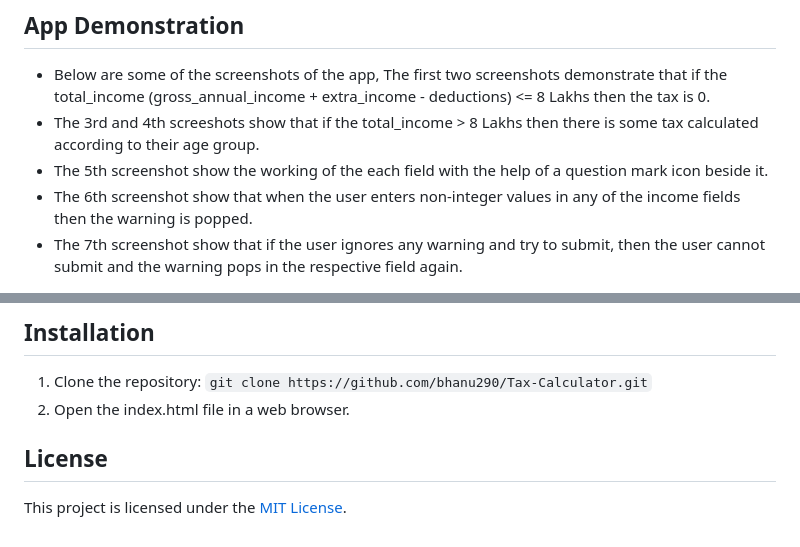
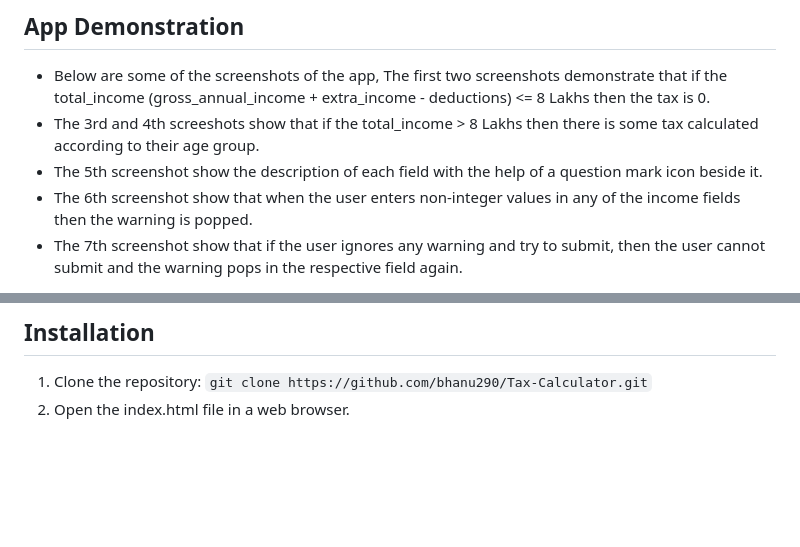
Before and after one commit to bhanu290/Tax-Calculator, a Markdown page: README.md, 2 parts joined by grey strips. Rendered like a GitHub page; blank space fills up the shorter version.

```diff
--- a/README.md
+++ b/README.md
@@ -50,7 +50,7 @@ This tax calculator app helps users calculate their tax based on their income an
 ## App Demonstration
 - Below are some of the screenshots of the app, The first two screenshots demonstrate that if the total_income (gross_annual_income + extra_income - deductions) <= 8 Lakhs then the tax is 0.
 - The 3rd and 4th screeshots show that if the total_income > 8 Lakhs then there is some tax calculated according to their age group.
-- The 5th screenshot show the working of the each field with the help of a question mark icon beside it.
+- The 5th screenshot show the description of each field with the help of a question mark icon beside it.
 - The 6th screenshot show that when the user enters non-integer values in any of the income fields then the warning is popped.
 - The 7th screenshot show that if the user ignores any warning and try to submit, then the user cannot submit and the warning pops in the respective field again.
 
@@ -74,9 +77,3 @@ This tax calculator app helps users calculate their tax based on their income an
 
 1. Clone the repository: `git clone https://github.com/bhanu290/Tax-Calculator.git`
 2. Open the index.html file in a web browser.
-
-
-
-## License
-
-This project is licensed under the [MIT License](LICENSE).
```
Also changed, not shown: other parts of README.md (+10 -7 lines).
